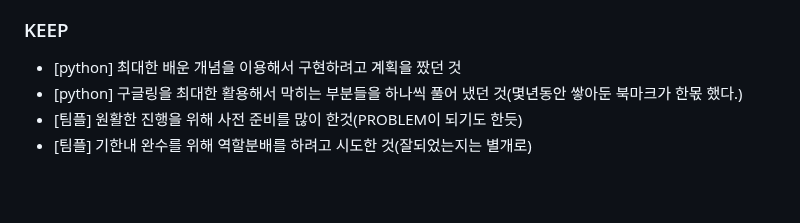
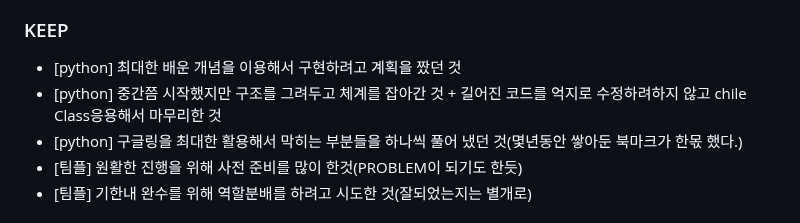
Before and after one commit to Kimgabe/AIFFEL_Online_Quest, a Markdown page: [Python_programming]/README.md, the part around the change. GitHub-like rendering; blank space fills up the shorter version.

```diff
--- a/[Python_programming]/README.md
+++ b/[Python_programming]/README.md
@@ -37,6 +37,7 @@
 ### 김승순
 ### KEEP
 - [python] 최대한 배운 개념을 이용해서 구현하려고 계획을 짰던 것
+- [python] 중간쯤 시작했지만 구조를 그려두고 체계를 잡아간 것 + 길어진 코드를 억지로 수정하려하지 않고 chile Class응용해서 마무리한 것
 - [python] 구글링을 최대한 활용해서 막히는 부분들을 하나씩 풀어 냈던 것(몇년동안 쌓아둔 북마크가 한몫 했다.)
 - [팀플] 원활한 진행을 위해 사전 준비를 많이 한것(PROBLEM이 되기도 한듯)
 - [팀플] 기한내 완수를 위해 역할분배를 하려고 시도한 것(잘되었는지는 별개로)
```
